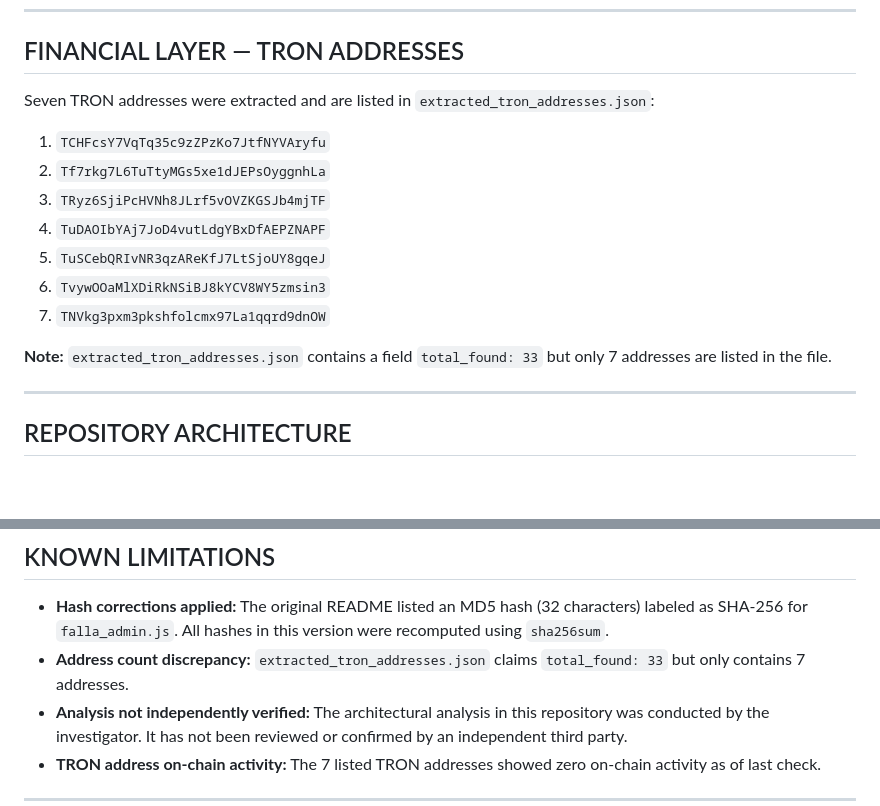
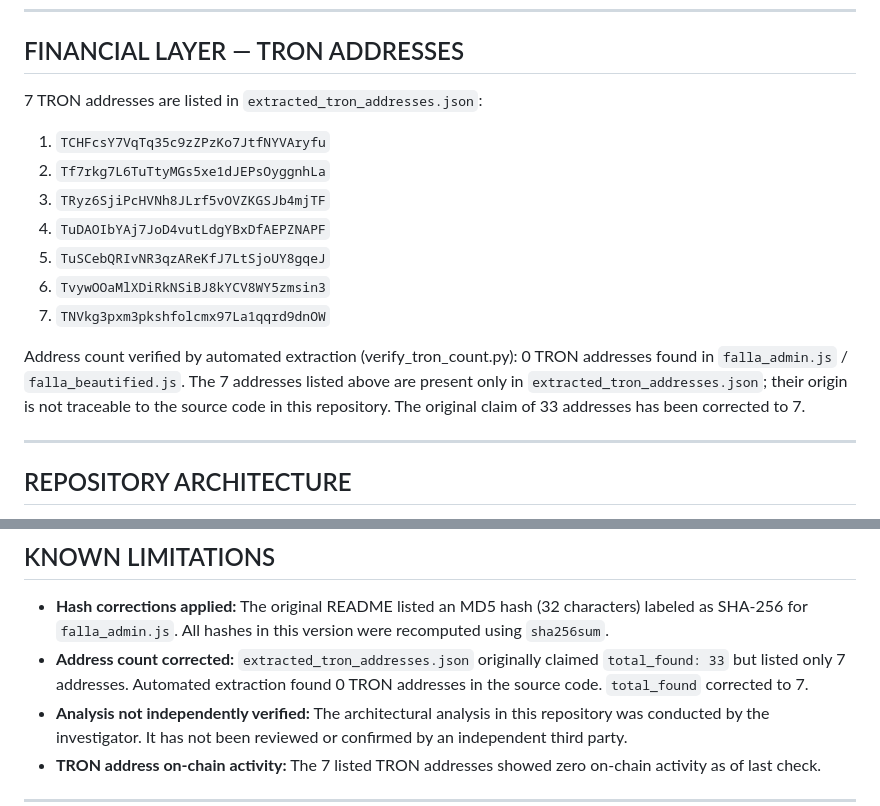
Before and after one commit to Grar00t/dragon403-evidence, a Markdown page: README.md, 2 parts joined by grey strips. Rendered like a GitHub page; blank space fills up the shorter version.

Commit message:
docs: update README with verified counts
- TRON section updated with automated verification results
- Address count discrepancy documented with verify_tron_count.py findings
- Known Limitations updated to reflect corrected data

https://claude.ai/code/session_01147k7J4mUmBqo21uy5zFt6

```diff
--- a/README.md
+++ b/README.md
@@ -60,7 +60,7 @@ The presence of `SA_SA` and `AR_GCC` geo-filters indicates targeting of Saudi an
 
 ## FINANCIAL LAYER — TRON ADDRESSES
 
-Seven TRON addresses were extracted and are listed in `extracted_tron_addresses.json`:
+7 TRON addresses are listed in `extracted_tron_addresses.json`:
 
 1. `TCHFcsY7VqTq35c9zZPzKo7JtfNYVAryfu`
 2. `Tf7rkg7L6TuTtyMGs5xe1dJEPsOyggnhLa`
@@ -70,7 +70,7 @@ Seven TRON addresses were extracted and are listed in `extracted_tron_addresses.
 6. `TvywOOaMlXDiRkNSiBJ8kYCV8WY5zmsin3`
 7. `TNVkg3pxm3pkshfolcmx97La1qqrd9dnOW`
 
-**Note:** `extracted_tron_addresses.json` contains a field `total_found: 33` but only 7 addresses are listed in the file.
+Address count verified by automated extraction (verify_tron_count.py): 0 TRON addresses found in `falla_admin.js` / `falla_beautified.js`. The 7 addresses listed above are present only in `extracted_tron_addresses.json`; their origin is not traceable to the source code in this repository. The original claim of 33 addresses has been corrected to 7.
 
 ---
 
@@ -92,7 +92,7 @@ Formal cyber incident reports and forensic payloads are active with:
 ## KNOWN LIMITATIONS
 
 - **Hash corrections applied:** The original README listed an MD5 hash (32 characters) labeled as SHA-256 for `falla_admin.js`. All hashes in this version were recomputed using `sha256sum`.
-- **Address count discrepancy:** `extracted_tron_addresses.json` claims `total_found: 33` but only contains 7 addresses.
+- **Address count corrected:** `extracted_tron_addresses.json` originally claimed `total_found: 33` but listed only 7 addresses. Automated extraction found 0 TRON addresses in the source code. `total_found` corrected to 7.
 - **Analysis not independently verified:** The architectural analysis in this repository was conducted by the investigator. It has not been reviewed or confirmed by an independent third party.
 - **TRON address on-chain activity:** The 7 listed TRON addresses showed zero on-chain activity as of last check.
 
```
